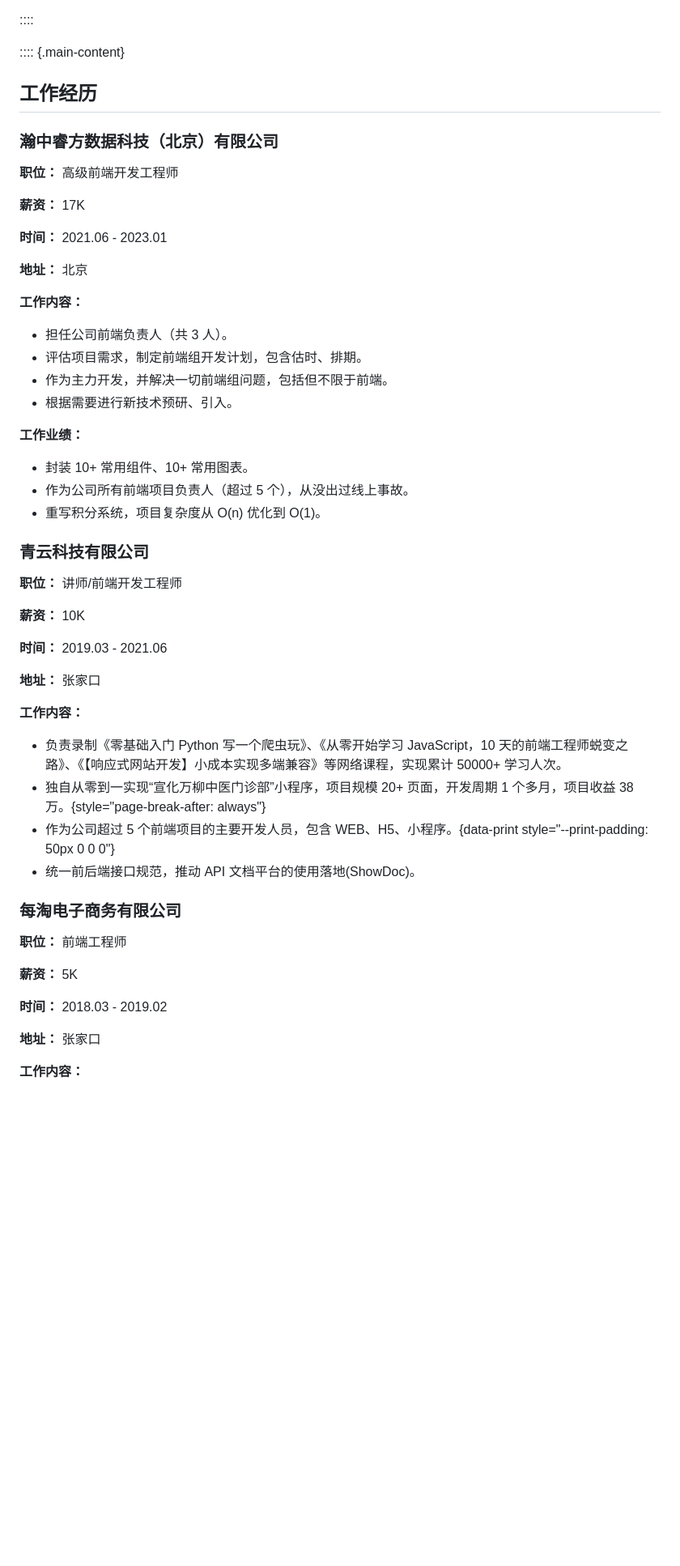
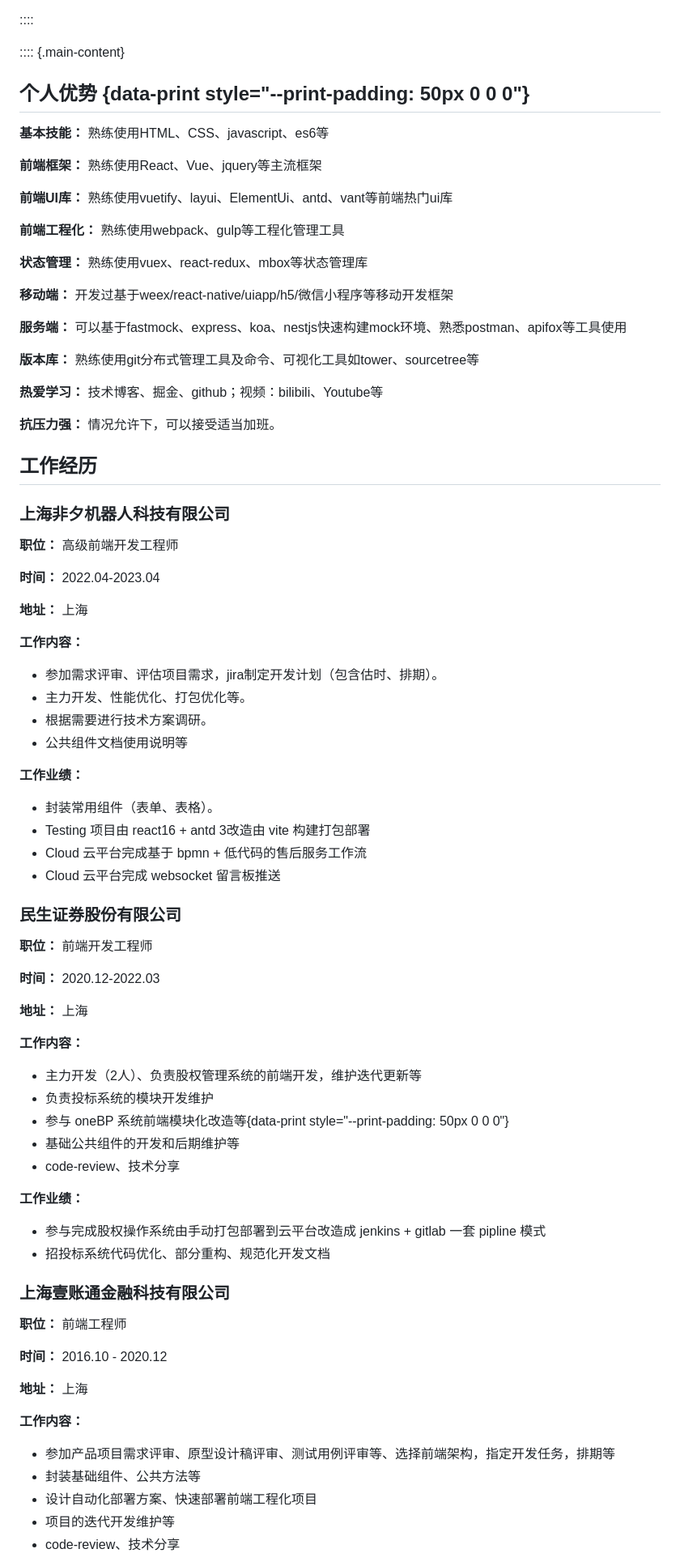
Before and after one commit to chrisworkalx/my-resume, a Markdown page: src/resume.md, the part around one of its changes. Shown at 81% size. Drawn GitHub-style; blank space fills up the shorter version.

Commit message:
chore: optimize resume

```diff
--- a/src/resume.md
+++ b/src/resume.md
@@ -22,58 +22,85 @@
 
 :::: {.main-content}
 
+
+## 个人优势 {data-print style="--print-padding: 50px 0 0 0"}
+
+**基本技能：** 熟练使用HTML、CSS、javascript、es6等
+
+**前端框架：** 熟练使用React、Vue、jquery等主流框架
+
+**前端UI库：** 熟练使用vuetify、layui、ElementUi、antd、vant等前端热门ui库
+
+**前端工程化：** 熟练使用webpack、gulp等工程化管理工具
+
+**状态管理：** 熟练使用vuex、react-redux、mbox等状态管理库
+
+**移动端：** 开发过基于weex/react-native/uiapp/h5/微信小程序等移动开发框架
+
+**服务端：** 可以基于fastmock、express、koa、nestjs快速构建mock环境、熟悉postman、apifox等工具使用
+
+**版本库：** 熟练使用git分布式管理工具及命令、可视化工具如tower、sourcetree等
+
+**热爱学习：** 技术博客、掘金、github；视频：bilibili、Youtube等
+
+**抗压力强：** 情况允许下，可以接受适当加班。
+
 ## 工作经历
 
-### 瀚中睿方数据科技（北京）有限公司
+### 上海非夕机器人科技有限公司
 
 **职位：** 高级前端开发工程师
 
-**薪资：** 17K
+**时间：** 2022.04-2023.04
 
-**时间：** 2021.06 - 2023.01
-
-**地址：** 北京
+**地址：** 上海
 
 **工作内容：**
 
-- 担任公司前端负责人（共 3 人）。
-- 评估项目需求，制定前端组开发计划，包含估时、排期。
-- 作为主力开发，并解决一切前端组问题，包括但不限于前端。
-- 根据需要进行新技术预研、引入。
+- 参加需求评审、评估项目需求，jira制定开发计划（包含估时、排期）。
+- 主力开发、性能优化、打包优化等。
+- 根据需要进行技术方案调研。
+- 公共组件文档使用说明等
 
 **工作业绩：**
 
-- 封装 10+ 常用组件、10+ 常用图表。
-- 作为公司所有前端项目负责人（超过 5 个），从没出过线上事故。
-- 重写积分系统，项目复杂度从 O(n) 优化到 O(1)。
+- 封装常用组件（表单、表格）。
+- Testing 项目由 react16 + antd 3改造由 vite 构建打包部署
+- Cloud 云平台完成基于 bpmn + 低代码的售后服务工作流
+- Cloud 云平台完成 websocket 留言板推送
 
-### 青云科技有限公司
+### 民生证券股份有限公司
 
-**职位：** 讲师/前端开发工程师
+**职位：** 前端开发工程师
 
-**薪资：** 10K
+**时间：** 2020.12-2022.03
 
-**时间：** 2019.03 - 2021.06
-
-**地址：** 张家口
+**地址：** 上海
 
 **工作内容：**
 
-- 负责录制《零基础入门 Python 写一个爬虫玩》、《从零开始学习 JavaScript，10 天的前端工程师蜕变之路》、《【响应式网站开发】小成本实现多端兼容》等网络课程，实现累计 50000+ 学习人次。
-- 独自从零到一实现“宣化万柳中医门诊部”小程序，项目规模 20+ 页面，开发周期 1 个多月，项目收益 38 万。{style="page-break-after: always"}
-- 作为公司超过 5 个前端项目的主要开发人员，包含 WEB、H5、小程序。{data-print style="--print-padding: 50px 0 0 0"}
-- 统一前后端接口规范，推动 API 文档平台的使用落地(ShowDoc)。
+- 主力开发（2人）、负责股权管理系统的前端开发，维护迭代更新等
+- 负责投标系统的模块开发维护
+- 参与 oneBP 系统前端模块化改造等{data-print style="--print-padding: 50px 0 0 0"}
+- 基础公共组件的开发和后期维护等
+- code-review、技术分享
 
+**工作业绩：**
+- 参与完成股权操作系统由手动打包部署到云平台改造成 jenkins + gitlab 一套 pipline 模式
+- 招投标系统代码优化、部分重构、规范化开发文档
 
-### 每淘电子商务有限公司
+### 上海壹账通金融科技有限公司
 
 **职位：** 前端工程师
 
-**薪资：** 5K
+**时间：** 2016.10 - 2020.12
 
-**时间：** 2018.03 - 2019.02
-
-**地址：** 张家口
+**地址：** 上海
 
 **工作内容：**
+- 参加产品项目需求评审、原型设计稿评审、测试用例评审等、选择前端架构，指定开发任务，排期等
+- 封装基础组件、公共方法等
+- 设计自动化部署方案、快速部署前端工程化项目
+- 项目的迭代开发维护等
+- code-review、技术分享
 
```
Also changed, not shown: other parts of src/resume.md (+85 -98 lines).
